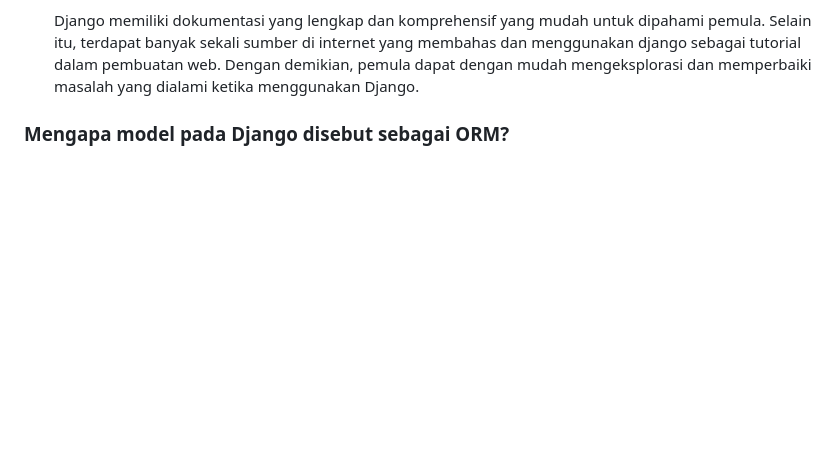
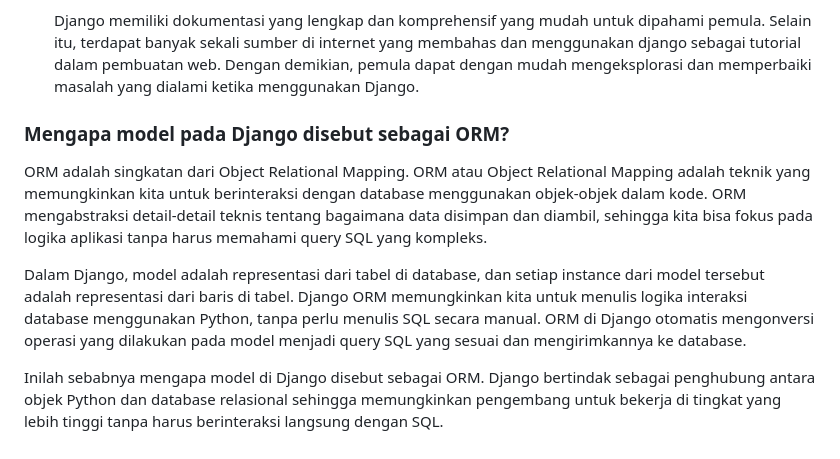
Before and after one commit to MHibriziF/easy-shop, a Markdown page: readme.md, the part around the change. GitHub-like rendering; blank space fills up the shorter version.

Commit message:
Finished Django ORM explanation

```diff
--- a/readme.md
+++ b/readme.md
@@ -224,3 +224,9 @@ Git memiliki banyak manfaat dalam pengembangan perangkat lunak. Dari sekian bany
    Django memiliki dokumentasi yang lengkap dan komprehensif yang mudah untuk dipahami pemula. Selain itu, terdapat banyak sekali sumber di internet yang membahas dan menggunakan django sebagai tutorial dalam pembuatan web. Dengan demikian, pemula dapat dengan mudah mengeksplorasi dan memperbaiki masalah yang dialami ketika menggunakan Django.
 
 ### Mengapa model pada Django disebut sebagai ORM?
+
+ORM adalah singkatan dari Object Relational Mapping. ORM atau Object Relational Mapping adalah teknik yang memungkinkan kita untuk berinteraksi dengan database menggunakan objek-objek dalam kode. ORM mengabstraksi detail-detail teknis tentang bagaimana data disimpan dan diambil, sehingga kita bisa fokus pada logika aplikasi tanpa harus memahami query SQL yang kompleks.
+
+Dalam Django, model adalah representasi dari tabel di database, dan setiap instance dari model tersebut adalah representasi dari baris di tabel. Django ORM memungkinkan kita untuk menulis logika interaksi database menggunakan Python, tanpa perlu menulis SQL secara manual. ORM di Django otomatis mengonversi operasi yang dilakukan pada model menjadi query SQL yang sesuai dan mengirimkannya ke database.
+
+Inilah sebabnya mengapa model di Django disebut sebagai ORM. Django bertindak sebagai penghubung antara objek Python dan database relasional sehingga memungkinkan pengembang untuk bekerja di tingkat yang lebih tinggi tanpa harus berinteraksi langsung dengan SQL.
```
